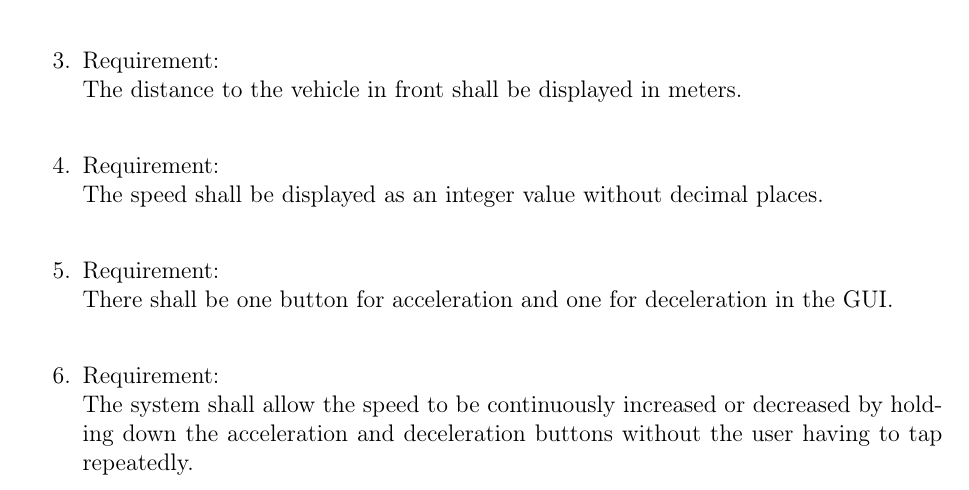
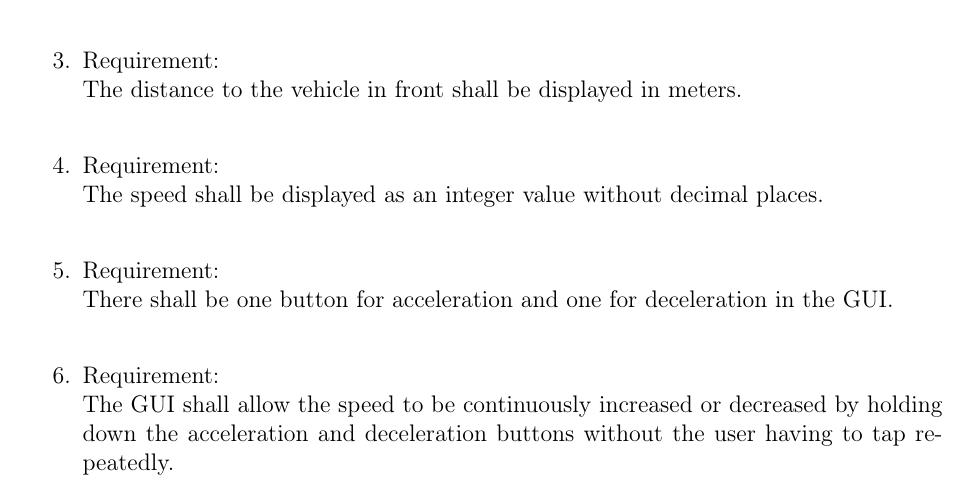
Before and after one commit to ernst-schwaiger/IDP, a LaTeX document (acc/doc/design/start.tex, which reads acc/doc/design/chap6-requirements.tex): part of page 18 of 18, cut so that both start at the same text. Compiled offline with pdfLaTeX.

Commit message:
some fixes

```diff
--- a/acc/doc/design/chap6-requirements.tex
+++ b/acc/doc/design/chap6-requirements.tex
@@ -103,7 +103,7 @@
         \item \label{req.5} Requirement: \\
         There shall be one button for acceleration and one for deceleration in the GUI. \\
         \item \label{req.6} Requirement: \\
-        The system shall allow the speed to be continuously increased or decreased by holding down the acceleration and deceleration buttons without the user having to tap repeatedly. \\
+        The GUI shall allow the speed to be continuously increased or decreased by holding down the acceleration and deceleration buttons without the user having to tap repeatedly. \\
 
 
 	 \end{enumerate}
```
